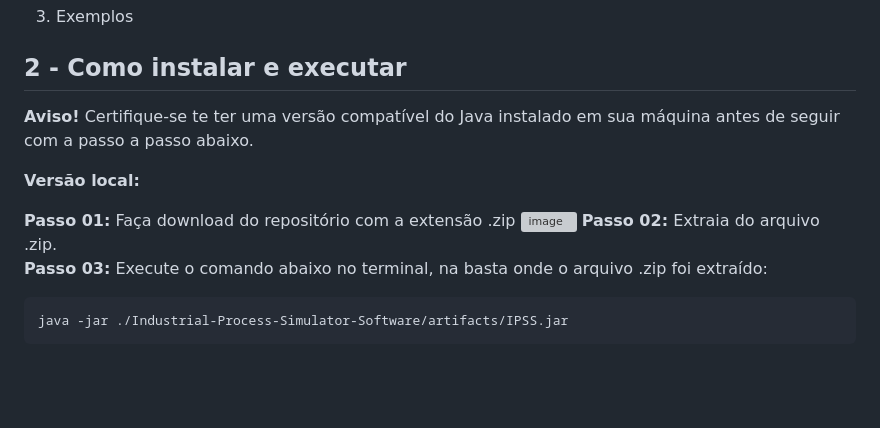
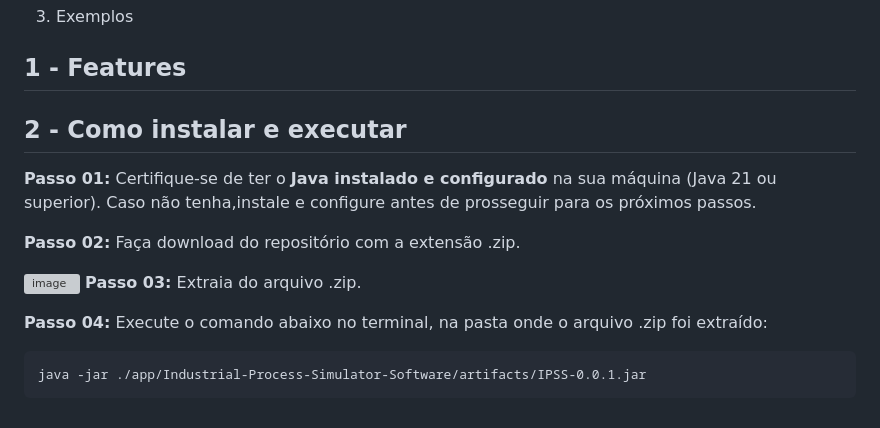
Before and after one commit to giovaneneves7/Industrial-Process-Simulator-Software, a Markdown page: README.md, the part around the change printed below. Drawn GitHub-style; blank space fills up the shorter version; grey boxes are pictures that could not be loaded.

````diff
--- a/README.md
+++ b/README.md
@@ -59,15 +59,17 @@ Escolha o EduSimLab para explorar, aprender e se inspirar. A educação industri
 3. Exemplos
+
+## 1 - Features
 
 ## 2 - Como instalar e executar
 
-**Aviso!** Certifique-se te ter uma versão compatível do Java instalado em sua máquina antes de seguir com a passo a passo abaixo.
+**Passo 01:** Certifique-se de ter o **Java instalado e configurado** na sua máquina (Java 21 ou superior). Caso não tenha,instale e configure antes de prosseguir para os próximos passos. <br>
 
-**Versão local:**
+**Passo 02:** Faça download do repositório com a extensão .zip. <br>
 
-**Passo 01:** Faça download do repositório com a extensão .zip
 ![image](https://github.com/giovaneneves7/Industrial-Process-Simulator-Software/assets/123518676/52321d63-da3b-41d2-82a9-ba0ad3d13add)
-**Passo 02:** Extraia do arquivo .zip. <br>
-**Passo 03:** Execute o comando abaixo no terminal, na basta onde o arquivo .zip foi extraído:
+**Passo 03:** Extraia do arquivo .zip. <br>
+
+**Passo 04:** Execute o comando abaixo no terminal, na pasta onde o arquivo .zip foi extraído:
 ```
-java -jar ./Industrial-Process-Simulator-Software/artifacts/IPSS.jar
+java -jar ./app/Industrial-Process-Simulator-Software/artifacts/IPSS-0.0.1.jar
 ```
````
Also changed, not shown: other parts of README.md (+2 -2 lines).
